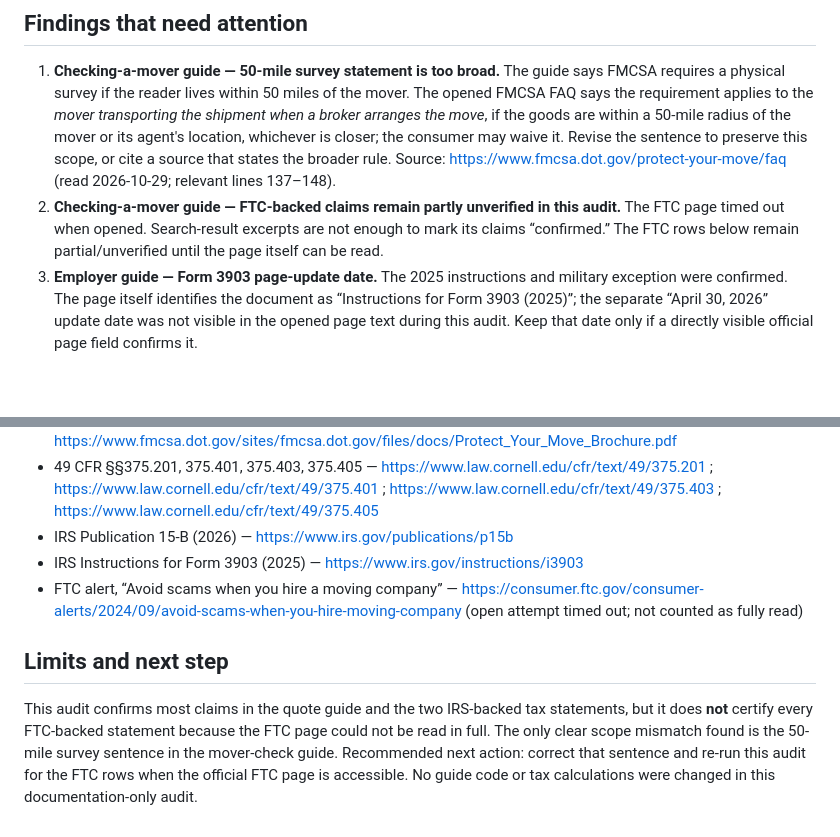
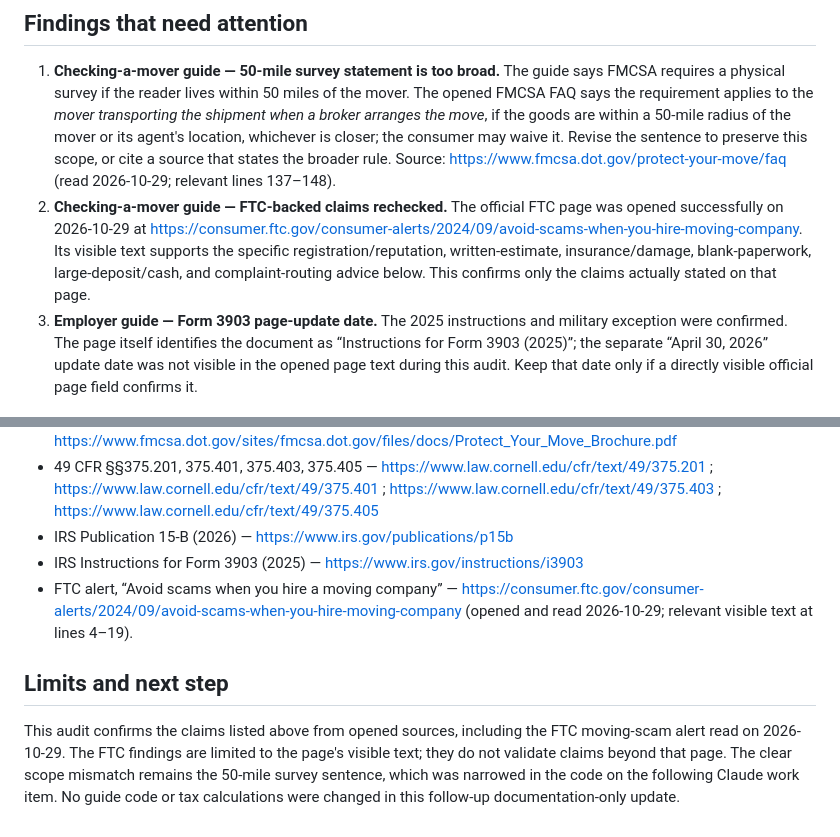
Before and after one commit to Fadhel-docom/relocation-cost, a Markdown page: docs/operations/CITATION-AUDIT-ChatGPT.md, 2 parts joined by grey strips. GitHub-like rendering; blank space fills up the shorter version.

```diff
--- a/docs/operations/CITATION-AUDIT-ChatGPT.md
+++ b/docs/operations/CITATION-AUDIT-ChatGPT.md
@@ -7,7 +7,7 @@
 ## Findings that need attention
 
 1. **Checking-a-mover guide — 50-mile survey statement is too broad.** The guide says FMCSA requires a physical survey if the reader lives within 50 miles of the mover. The opened FMCSA FAQ says the requirement applies to the *mover transporting the shipment when a broker arranges the move*, if the goods are within a 50-mile radius of the mover or its agent's location, whichever is closer; the consumer may waive it. Revise the sentence to preserve this scope, or cite a source that states the broader rule. Source: https://www.fmcsa.dot.gov/protect-your-move/faq (read 2026-10-29; relevant lines 137–148).
-2. **Checking-a-mover guide — FTC-backed claims remain partly unverified in this audit.** The FTC page timed out when opened. Search-result excerpts are not enough to mark its claims “confirmed.” The FTC rows below remain partial/unverified until the page itself can be read.
+2. **Checking-a-mover guide — FTC-backed claims rechecked.** The official FTC page was opened successfully on 2026-10-29 at https://consumer.ftc.gov/consumer-alerts/2024/09/avoid-scams-when-you-hire-moving-company. Its visible text supports the specific registration/reputation, written-estimate, insurance/damage, blank-paperwork, large-deposit/cash, and complaint-routing advice below. This confirms only the claims actually stated on that page.
 3. **Employer guide — Form 3903 page-update date.** The 2025 instructions and military exception were confirmed. The page itself identifies the document as “Instructions for Form 3903 (2025)”; the separate “April 30, 2026” update date was not visible in the opened page text during this audit. Keep that date only if a directly visible official page field confirms it.
 
 ## A. How to read a moving quote — `/guides/reading-a-moving-quote/`
@@ -71,8 +71,8 @@
 - 49 CFR §§375.201, 375.401, 375.403, 375.405 — https://www.law.cornell.edu/cfr/text/49/375.201 ; https://www.law.cornell.edu/cfr/text/49/375.401 ; https://www.law.cornell.edu/cfr/text/49/375.403 ; https://www.law.cornell.edu/cfr/text/49/375.405
 - IRS Publication 15-B (2026) — https://www.irs.gov/publications/p15b
 - IRS Instructions for Form 3903 (2025) — https://www.irs.gov/instructions/i3903
-- FTC alert, “Avoid scams when you hire a moving company” — https://consumer.ftc.gov/consumer-alerts/2024/09/avoid-scams-when-you-hire-moving-company (open attempt timed out; not counted as fully read)
+- FTC alert, “Avoid scams when you hire a moving company” — https://consumer.ftc.gov/consumer-alerts/2024/09/avoid-scams-when-you-hire-moving-company (opened and read 2026-10-29; relevant visible text at lines 4–19).
 
 ## Limits and next step
 
-This audit confirms most claims in the quote guide and the two IRS-backed tax statements, but it does **not** certify every FTC-backed statement because the FTC page could not be read in full. The only clear scope mismatch found is the 50-mile survey sentence in the mover-check guide. Recommended next action: correct that sentence and re-run this audit for the FTC rows when the official FTC page is accessible. No guide code or tax calculations were changed in this documentation-only audit.
+This audit confirms the claims listed above from opened sources, including the FTC moving-scam alert read on 2026-10-29. The FTC findings are limited to the page's visible text; they do not validate claims beyond that page. The clear scope mismatch remains the 50-mile survey sentence, which was narrowed in the code on the following Claude work item. No guide code or tax calculations were changed in this follow-up documentation-only update.
```
Also changed, not shown: other parts of docs/operations/CITATION-AUDIT-ChatGPT.md (+8 -8 lines).
